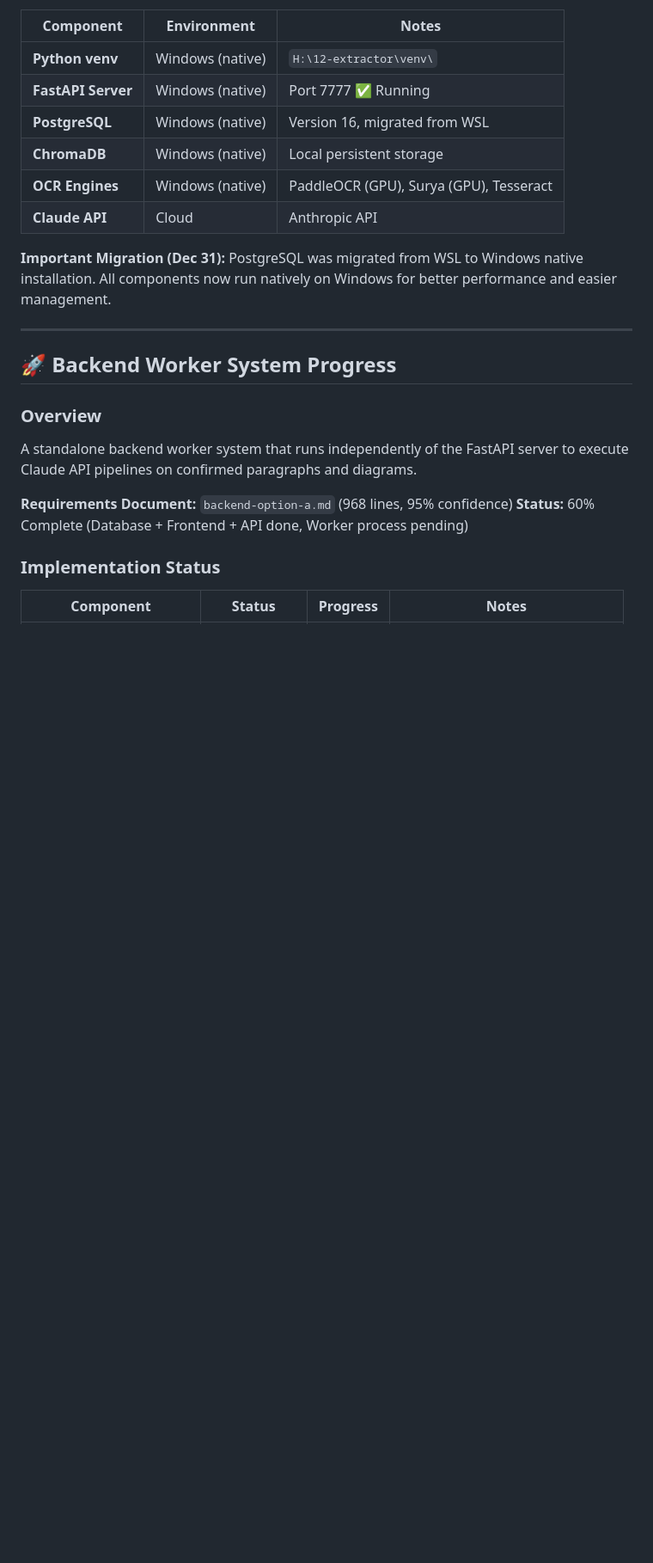
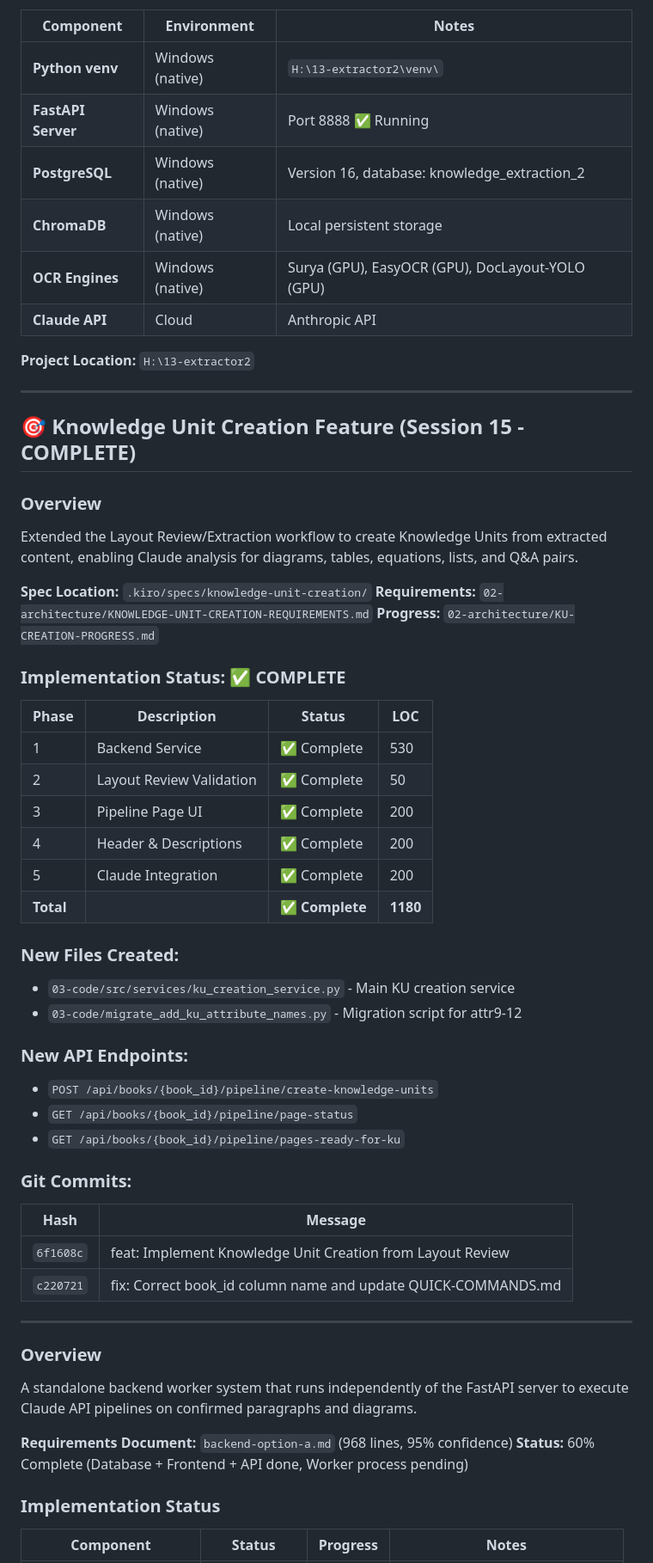
Before and after one commit to Kareem438/extractor2, a Markdown page: PROJECT-STATUS.md, the part around one of its changes. Shown at 86% size. GitHub-like rendering; blank space fills up the shorter version.

```diff
--- a/PROJECT-STATUS.md
+++ b/PROJECT-STATUS.md
@@ -13,18 +13,53 @@
 
 | Component | Environment | Notes |
 |-----------|-------------|-------|
-| **Python venv** | Windows (native) | `H:\12-extractor\venv\` |
-| **FastAPI Server** | Windows (native) | Port 7777 ✅ Running |
-| **PostgreSQL** | Windows (native) | Version 16, migrated from WSL |
+| **Python venv** | Windows (native) | `H:\13-extractor2\venv\` |
+| **FastAPI Server** | Windows (native) | Port 8888 ✅ Running |
+| **PostgreSQL** | Windows (native) | Version 16, database: knowledge_extraction_2 |
 | **ChromaDB** | Windows (native) | Local persistent storage |
-| **OCR Engines** | Windows (native) | PaddleOCR (GPU), Surya (GPU), Tesseract |
+| **OCR Engines** | Windows (native) | Surya (GPU), EasyOCR (GPU), DocLayout-YOLO (GPU) |
 | **Claude API** | Cloud | Anthropic API |
 
-**Important Migration (Dec 31):** PostgreSQL was migrated from WSL to Windows native installation. All components now run natively on Windows for better performance and easier management.
+**Project Location:** `H:\13-extractor2`
 
 ---
 
-## 🚀 Backend Worker System Progress
+## 🎯 Knowledge Unit Creation Feature (Session 15 - COMPLETE)
+
+### Overview
+Extended the Layout Review/Extraction workflow to create Knowledge Units from extracted content, enabling Claude analysis for diagrams, tables, equations, lists, and Q&A pairs.
+
+**Spec Location:** `.kiro/specs/knowledge-unit-creation/`
+**Requirements:** `02-architecture/KNOWLEDGE-UNIT-CREATION-REQUIREMENTS.md`
+**Progress:** `02-architecture/KU-CREATION-PROGRESS.md`
+
+### Implementation Status: ✅ COMPLETE
+
+| Phase | Description | Status | LOC |
+|-------|-------------|--------|-----|
+| 1 | Backend Service | ✅ Complete | 530 |
+| 2 | Layout Review Validation | ✅ Complete | 50 |
+| 3 | Pipeline Page UI | ✅ Complete | 200 |
+| 4 | Header & Descriptions | ✅ Complete | 200 |
+| 5 | Claude Integration | ✅ Complete | 200 |
+| **Total** | | **✅ Complete** | **1180** |
+
+### New Files Created:
+- `03-code/src/services/ku_creation_service.py` - Main KU creation service
+- `03-code/migrate_add_ku_attribute_names.py` - Migration script for attr9-12
+
+### New API Endpoints:
+- `POST /api/books/{book_id}/pipeline/create-knowledge-units`
+- `GET /api/books/{book_id}/pipeline/page-status`
+- `GET /api/books/{book_id}/pipeline/pages-ready-for-ku`
+
+### Git Commits:
+| Hash | Message |
+|------|---------|
+| `6f1608c` | feat: Implement Knowledge Unit Creation from Layout Review |
+| `c220721` | fix: Correct book_id column name and update QUICK-COMMANDS.md |
+
+---
 
 ### Overview
 A standalone backend worker system that runs independently of the FastAPI server to execute Claude API pipelines on confirmed paragraphs and diagrams.
```
Also changed, not shown: other parts of PROJECT-STATUS.md (+80 -72 lines), docs/QUICK-COMMANDS.md (+0 -18 lines).
